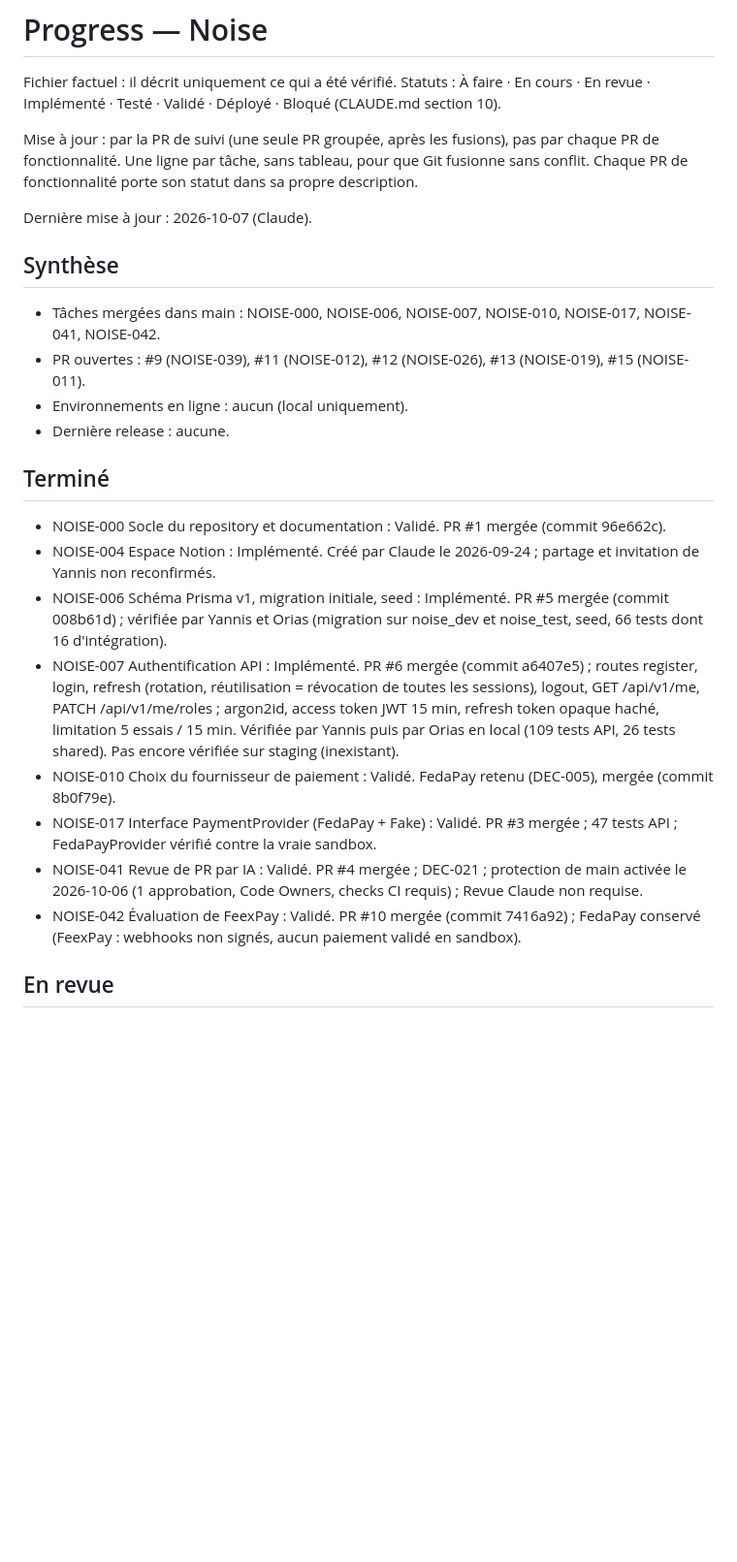
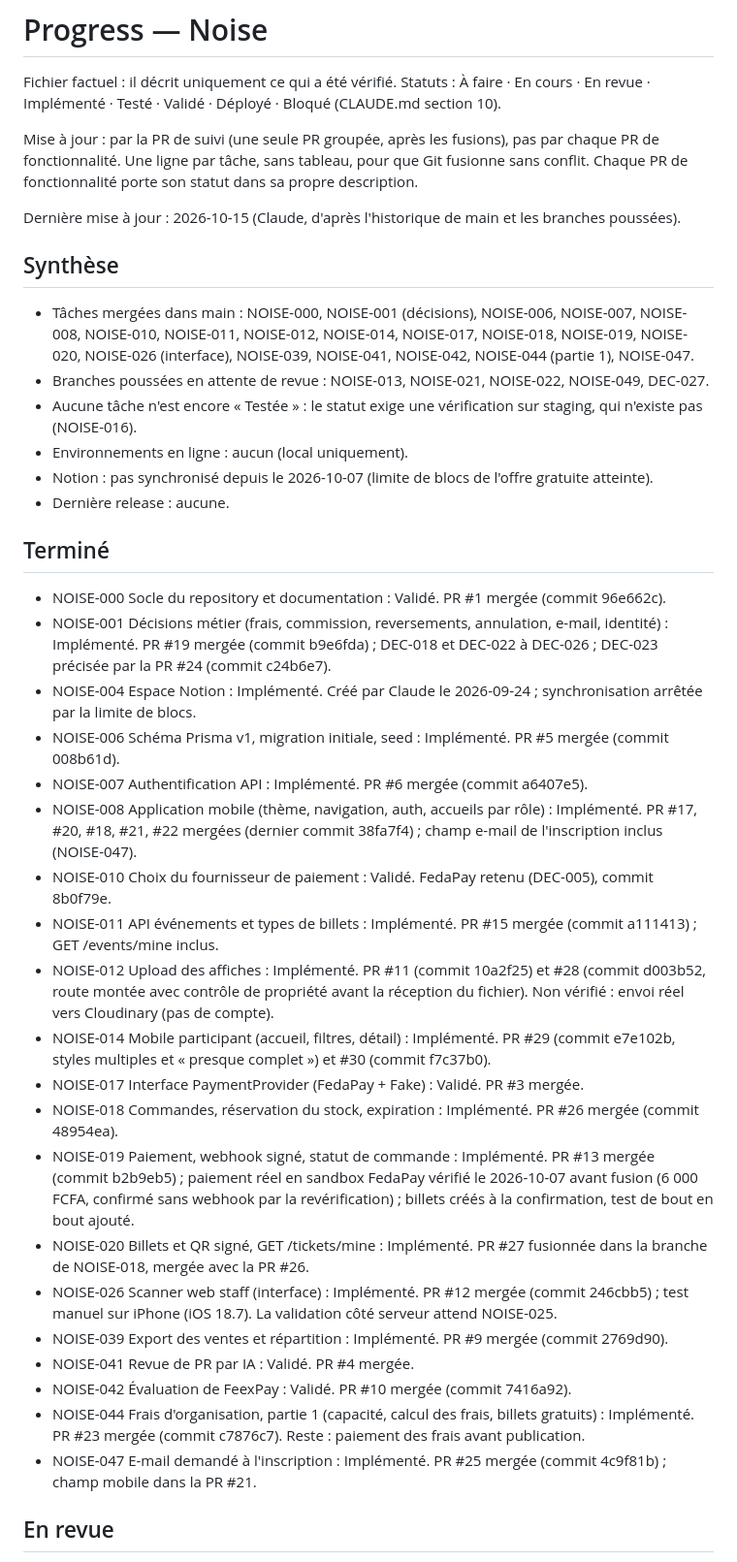
Before and after one commit to Noise1234567/Noise-, a Markdown page: progress.md, the part around one of its changes. Shown at 97% size. Drawn GitHub-style; blank space fills up the shorter version.

```diff
--- a/progress.md
+++ b/progress.md
@@ -4,25 +4,39 @@ Fichier factuel : il décrit uniquement ce qui a été vérifié. Statuts : À f
 
 Mise à jour : par la PR de suivi (une seule PR groupée, après les fusions), pas par chaque PR de fonctionnalité. Une ligne par tâche, sans tableau, pour que Git fusionne sans conflit. Chaque PR de fonctionnalité porte son statut dans sa propre description.
 
-Dernière mise à jour : 2026-10-07 (Claude).
+Dernière mise à jour : 2026-10-15 (Claude, d'après l'historique de main et les branches poussées).
 
 ## Synthèse
 
-- Tâches mergées dans main : NOISE-000, NOISE-006, NOISE-007, NOISE-010, NOISE-017, NOISE-041, NOISE-042.
-- PR ouvertes : #9 (NOISE-039), #11 (NOISE-012), #12 (NOISE-026), #13 (NOISE-019), #15 (NOISE-011).
+- Tâches mergées dans main : NOISE-000, NOISE-001 (décisions), NOISE-006, NOISE-007, NOISE-008, NOISE-010, NOISE-011, NOISE-012, NOISE-014, NOISE-017, NOISE-018, NOISE-019, NOISE-020, NOISE-026 (interface), NOISE-039, NOISE-041, NOISE-042, NOISE-044 (partie 1), NOISE-047.
+- Branches poussées en attente de revue : NOISE-013, NOISE-021, NOISE-022, NOISE-049, DEC-027.
+- Aucune tâche n'est encore « Testée » : le statut exige une vérification sur staging, qui n'existe pas (NOISE-016).
 - Environnements en ligne : aucun (local uniquement).
+- Notion : pas synchronisé depuis le 2026-10-07 (limite de blocs de l'offre gratuite atteinte).
 - Dernière release : aucune.
 
 ## Terminé
 
 - NOISE-000 Socle du repository et documentation : Validé. PR #1 mergée (commit 96e662c).
-- NOISE-004 Espace Notion : Implémenté. Créé par Claude le 2026-09-24 ; partage et invitation de Yannis non reconfirmés.
-- NOISE-006 Schéma Prisma v1, migration initiale, seed : Implémenté. PR #5 mergée (commit 008b61d) ; vérifiée par Yannis et Orias (migration sur noise_dev et noise_test, seed, 66 tests dont 16 d'intégration).
-- NOISE-007 Authentification API : Implémenté. PR #6 mergée (commit a6407e5) ; routes register, login, refresh (rotation, réutilisation = révocation de toutes les sessions), logout, GET /api/v1/me, PATCH /api/v1/me/roles ; argon2id, access token JWT 15 min, refresh token opaque haché, limitation 5 essais / 15 min. Vérifiée par Yannis puis par Orias en local (109 tests API, 26 tests shared). Pas encore vérifiée sur staging (inexistant).
-- NOISE-010 Choix du fournisseur de paiement : Validé. FedaPay retenu (DEC-005), mergée (commit 8b0f79e).
-- NOISE-017 Interface PaymentProvider (FedaPay + Fake) : Validé. PR #3 mergée ; 47 tests API ; FedaPayProvider vérifié contre la vraie sandbox.
-- NOISE-041 Revue de PR par IA : Validé. PR #4 mergée ; DEC-021 ; protection de main activée le 2026-10-06 (1 approbation, Code Owners, checks CI requis) ; Revue Claude non requise.
-- NOISE-042 Évaluation de FeexPay : Validé. PR #10 mergée (commit 7416a92) ; FedaPay conservé (FeexPay : webhooks non signés, aucun paiement validé en sandbox).
+- NOISE-001 Décisions métier (frais, commission, reversements, annulation, e-mail, identité) : Implémenté. PR #19 mergée (commit b9e6fda) ; DEC-018 et DEC-022 à DEC-026 ; DEC-023 précisée par la PR #24 (commit c24b6e7).
+- NOISE-004 Espace Notion : Implémenté. Créé par Claude le 2026-09-24 ; synchronisation arrêtée par la limite de blocs.
+- NOISE-006 Schéma Prisma v1, migration initiale, seed : Implémenté. PR #5 mergée (commit 008b61d).
+- NOISE-007 Authentification API : Implémenté. PR #6 mergée (commit a6407e5).
+- NOISE-008 Application mobile (thème, navigation, auth, accueils par rôle) : Implémenté. PR #17, #20, #18, #21, #22 mergées (dernier commit 38fa7f4) ; champ e-mail de l'inscription inclus (NOISE-047).
+- NOISE-010 Choix du fournisseur de paiement : Validé. FedaPay retenu (DEC-005), commit 8b0f79e.
+- NOISE-011 API événements et types de billets : Implémenté. PR #15 mergée (commit a111413) ; GET /events/mine inclus.
+- NOISE-012 Upload des affiches : Implémenté. PR #11 (commit 10a2f25) et #28 (commit d003b52, route montée avec contrôle de propriété avant la réception du fichier). Non vérifié : envoi réel vers Cloudinary (pas de compte).
+- NOISE-014 Mobile participant (accueil, filtres, détail) : Implémenté. PR #29 (commit e7e102b, styles multiples et « presque complet ») et #30 (commit f7c37b0).
+- NOISE-017 Interface PaymentProvider (FedaPay + Fake) : Validé. PR #3 mergée.
+- NOISE-018 Commandes, réservation du stock, expiration : Implémenté. PR #26 mergée (commit 48954ea).
+- NOISE-019 Paiement, webhook signé, statut de commande : Implémenté. PR #13 mergée (commit b2b9eb5) ; paiement réel en sandbox FedaPay vérifié le 2026-10-07 avant fusion (6 000 FCFA, confirmé sans webhook par la revérification) ; billets créés à la confirmation, test de bout en bout ajouté.
+- NOISE-020 Billets et QR signé, GET /tickets/mine : Implémenté. PR #27 fusionnée dans la branche de NOISE-018, mergée avec la PR #26.
+- NOISE-026 Scanner web staff (interface) : Implémenté. PR #12 mergée (commit 246cbb5) ; test manuel sur iPhone (iOS 18.7). La validation côté serveur attend NOISE-025.
+- NOISE-039 Export des ventes et répartition : Implémenté. PR #9 mergée (commit 2769d90).
+- NOISE-041 Revue de PR par IA : Validé. PR #4 mergée.
+- NOISE-042 Évaluation de FeexPay : Validé. PR #10 mergée (commit 7416a92).
+- NOISE-044 Frais d'organisation, partie 1 (capacité, calcul des frais, billets gratuits) : Implémenté. PR #23 mergée (commit c7876c7). Reste : paiement des frais avant publication.
+- NOISE-047 E-mail demandé à l'inscription : Implémenté. PR #25 mergée (commit 4c9f81b) ; champ mobile dans la PR #21.
 
 ## En revue
 
```
Also changed, not shown: other parts of progress.md (+36 -28 lines).
